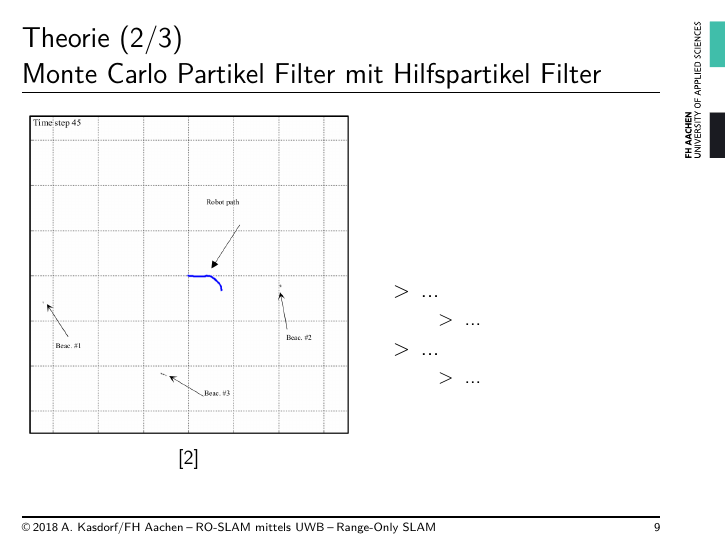
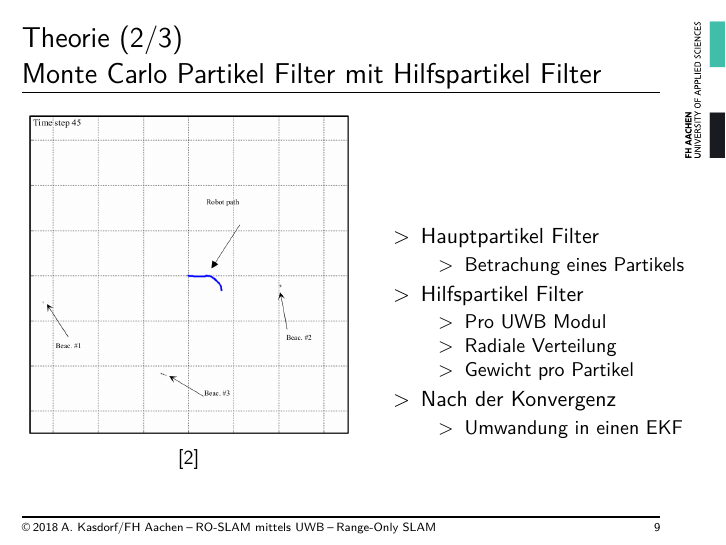
Before and after one commit to albertkasdorf/bachelor-thesis-presentation, LaTeX slides (presentation.tex): page 19 of 29. Compiled offline with XeLaTeX.

Commit message:
Monte Carlo Partikel Filter mit Hilfspartikel Filter abgeschlossen.

```diff
--- a/presentation.tex
+++ b/presentation.tex
@@ -421,3 +428,17 @@
 			\end{overlayarea}
 		\column{0.5\linewidth}
 			\begin{itemize}
+				\item Hauptpartikel Filter
+				\begin{itemize}
+					\item Betrachung eines Partikels
+				\end{itemize}
+				\item Hilfspartikel Filter
+				\begin{itemize}
+					\item Pro UWB Modul
+					\item Radiale Verteilung
+					\item Gewicht pro Partikel
+				\end{itemize}
+				\item<4-> Nach der Konvergenz
+				\begin{itemize}
+					\item Umwandung in einen EKF
+				\end{itemize}
@@ -432,6 +445,7 @@
 			\end{itemize}
 	\end{columns}
 \end{frame}
+
 
 
 %%%%%%%%%%%%%%%%%%%%%%%%%%%%%%%%%%%%%%%%%%%%%%%%%%%%%%%%%%%%%%%%%%%%%%%%%%%%%%%%
```
Also changed, not shown: presentation.tex (15 more changed lines).
